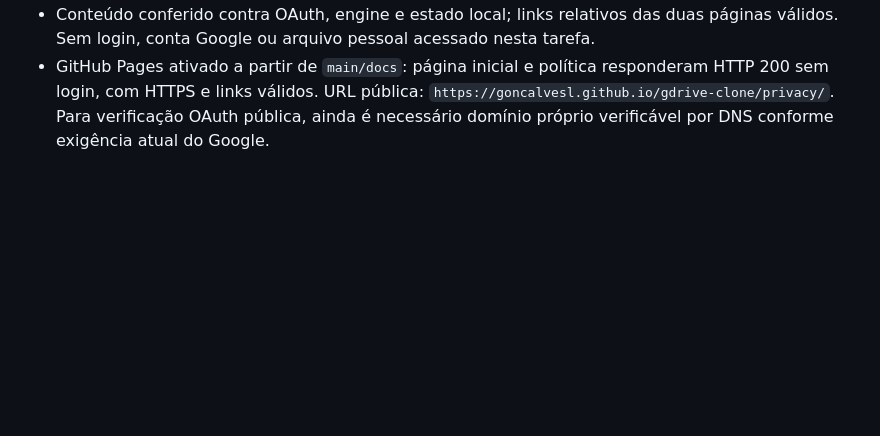
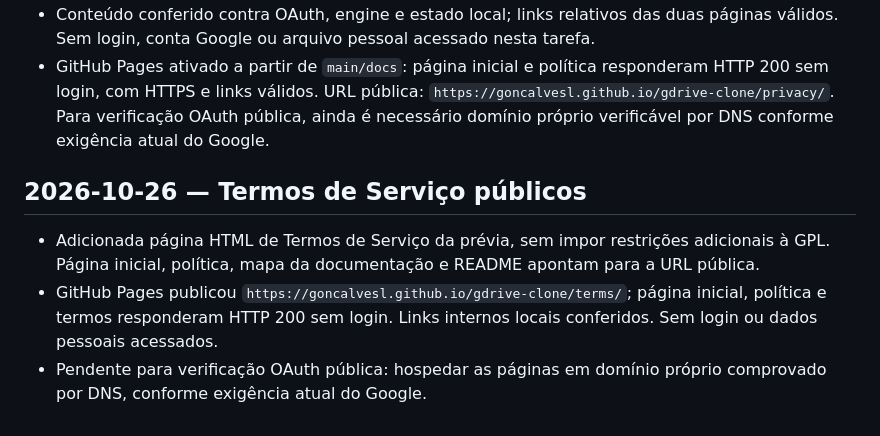
Before and after one commit to goncalvesl/gdrive-clone, a Markdown page: log/devlog.md, the part around the change. GitHub-like rendering; blank space fills up the shorter version.

Commit message:
Record published terms of service URL

```diff
--- a/log/devlog.md
+++ b/log/devlog.md
@@ -160,3 +160,9 @@
 - Preparadas página inicial e Política de Privacidade em HTML estático no diretório `docs/`, com descrição do escopo Drive, dados acessados, finalidade, armazenamento local, chaveiro, exclusão e contato. Links no README e na distribuição.
 - Conteúdo conferido contra OAuth, engine e estado local; links relativos das duas páginas válidos. Sem login, conta Google ou arquivo pessoal acessado nesta tarefa.
 - GitHub Pages ativado a partir de `main/docs`: página inicial e política responderam HTTP 200 sem login, com HTTPS e links válidos. URL pública: `https://goncalvesl.github.io/gdrive-clone/privacy/`. Para verificação OAuth pública, ainda é necessário domínio próprio verificável por DNS conforme exigência atual do Google.
+
+## 2026-10-26 — Termos de Serviço públicos
+
+- Adicionada página HTML de Termos de Serviço da prévia, sem impor restrições adicionais à GPL. Página inicial, política, mapa da documentação e README apontam para a URL pública.
+- GitHub Pages publicou `https://goncalvesl.github.io/gdrive-clone/terms/`; página inicial, política e termos responderam HTTP 200 sem login. Links internos locais conferidos. Sem login ou dados pessoais acessados.
+- Pendente para verificação OAuth pública: hospedar as páginas em domínio próprio comprovado por DNS, conforme exigência atual do Google.
```
